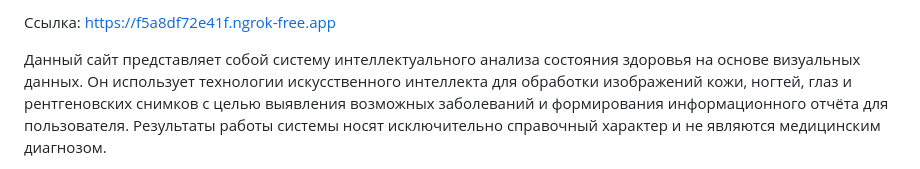
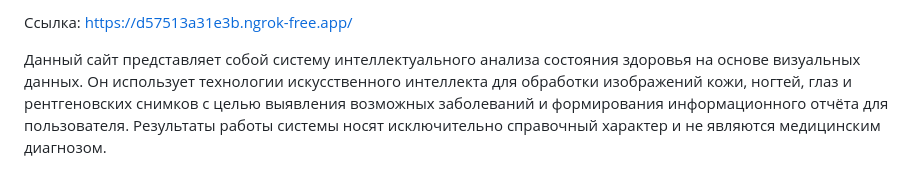
Before and after one commit to zitraks-mode/aitucap, a Markdown page: README.md, the part around the change. Rendered like a GitHub page.

```diff
--- a/README.md
+++ b/README.md
@@ -1,4 +1,4 @@
-Ссылка: https://f5a8df72e41f.ngrok-free.app
+Ссылка: https://d57513a31e3b.ngrok-free.app/
 
 Данный сайт представляет собой систему интеллектуального анализа состояния здоровья на основе визуальных данных. Он использует технологии искусственного интеллекта для обработки изображений кожи, ногтей, глаз и рентгеновских снимков с целью выявления возможных заболеваний и формирования информационного отчёта для пользователя. Результаты работы системы носят исключительно справочный характер и не являются медицинским диагнозом.
 
```
